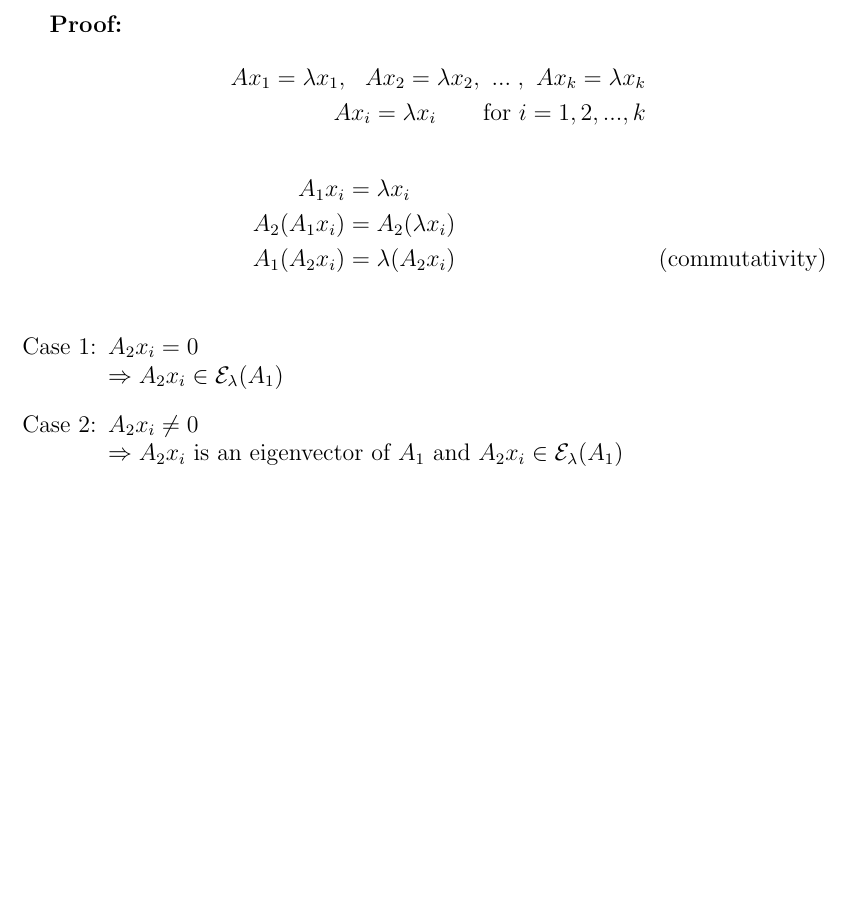
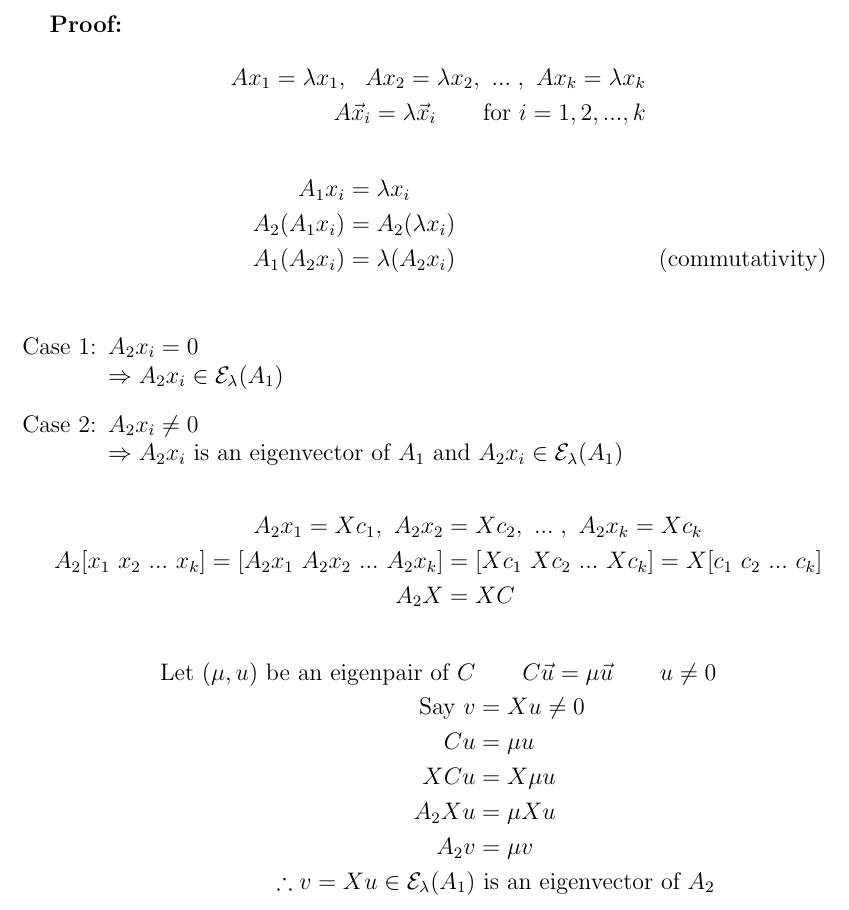
Before and after one commit to dan035-ucsd/MATH-102, a LaTeX document (math102.tex): part of page 6 of 6, cut so that both start at the same text, the shorter picture padded with empty space. Compiled offline with pdfLaTeX.

Commit message:
Math 102 Lecture 4

```diff
--- a/math102.tex
+++ b/math102.tex
@@ -139,7 +139,7 @@ Suppose $A_1A_2=A_2A_1$, then $A_1,A_2$ share an eigenvector in $\mathcal{E}_\la
 \noindent \textbf{Proof:}
 \begin{align*}
     Ax_1=\lambda x_1,\ \ Ax_2=\lambda x_2,\ ...\; ,\ Ax_k=\lambda x_k \\
-    Ax_i=\lambda x_i\qquad\text{for}\ i=1,2,...,k
+    A\vec x_i=\lambda \vec x_i\qquad\text{for}\ i=1,2,...,k
 \end{align*}
 \begin{align*}
     A_1x_i &= \lambda x_i \\
@@ -153,6 +153,19 @@ Suppose $A_1A_2=A_2A_1$, then $A_1,A_2$ share an eigenvector in $\mathcal{E}_\la
                     $\Rightarrow A_2x_i$ is an eigenvector of $A_1$ and
                     $A_2x_i \in \mathcal{E}_\lambda(A_1)$
 \end{enumerate}
-
+\begin{align*}
+    A_2x_1=Xc_1,\ A_2x_2&=Xc_2,\ ...\; ,\ A_2x_k=Xc_k \\
+    A_2[x_1\ x_2\ ...\ x_k]=[A_2x_1\ A_2x_2\ ...\ A_2x_k]&=[Xc_1\ Xc_2\ ...\ Xc_k]=X[c_1\ c_2\ ...\ c_k] \\
+    A_2X&=XC
+\end{align*}
+\begin{align*}
+    \text{Let } (\mu,u) \text{ be an eigenpair of } C & \qquad C\vec u=\mu \vec u \qquad u\ne 0 \\
+    \text{Say } v&=Xu \ne 0 \\
+    Cu &= \mu u \\
+    XCu &= X\mu u \\
+    A_2Xu &= \mu Xu \\
+    A_2v &= \mu v \\
+    \therefore v=Xu \in \mathcal{E}_\lambda(A_1) &\text{ is an eigenvector of } A_2
+\end{align*}
 
 \end{document}
```
Also changed, not shown: out_dir/math102.pdf, 1 other file.
